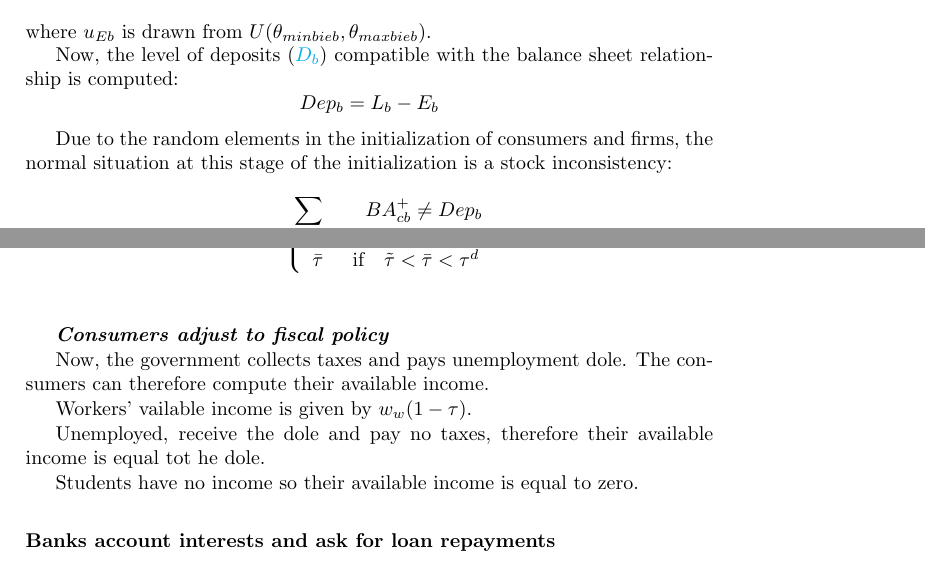
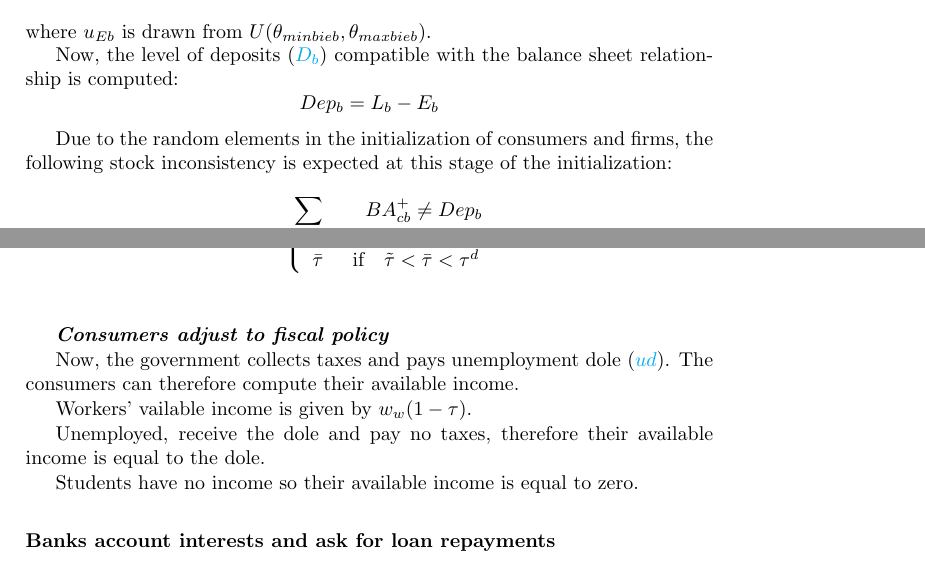
Before and after one commit to gfgprojects/gabriele, a LaTeX thesis (docs/latexdoc/manual.tex): two parts of pages 51 and 59 of 102, joined at a grey line, cut so that both start at the same text. Compiled offline with pdfLaTeX.

Commit message:
documentation

```diff
--- a/docs/latexdoc/manual.tex
+++ b/docs/latexdoc/manual.tex
@@ -1149,7 +1149,7 @@ Now, the level of deposits (\gls{var:Db}) compatible with the balance sheet rela
 Dep_b=L_b-E_b
 \]
 
-Due to the random elements in the initialization of consumers and firms, the normal situation at this stage of the initialization is a stock inconsistency:
+Due to the random elements in the initialization of consumers and firms, the following stock inconsistency is expected at this stage of the initialization:
 \[
 	\sum_{c \textnormal{ customer of } b} BA^+_{cb} \neq Dep_b
 \]
@@ -1456,11 +1455,11 @@ So, the tax rate is set as follows:
 \vskip5mm
 \textit{\textbf{Consumers adjust to fiscal policy}}
 
-Now, the government collects taxes and pays unemployment dole. The consumers can therefore compute their available income.
+Now, the government collects taxes and pays unemployment dole (\gls{par:ud}). The consumers can therefore compute their available income.
 
 Workers' vailable income is given by $w_w(1-\tau)$.
 
-Unemployed, receive the dole and pay no taxes, therefore their available income is equal tot he dole.
+Unemployed, receive the dole and pay no taxes, therefore their available income is equal to the dole.
 
 Students have no income so their available income is equal to zero.
 
```
Also changed, not shown: docs/latexdoc/manual.tex (3 more changed lines).
